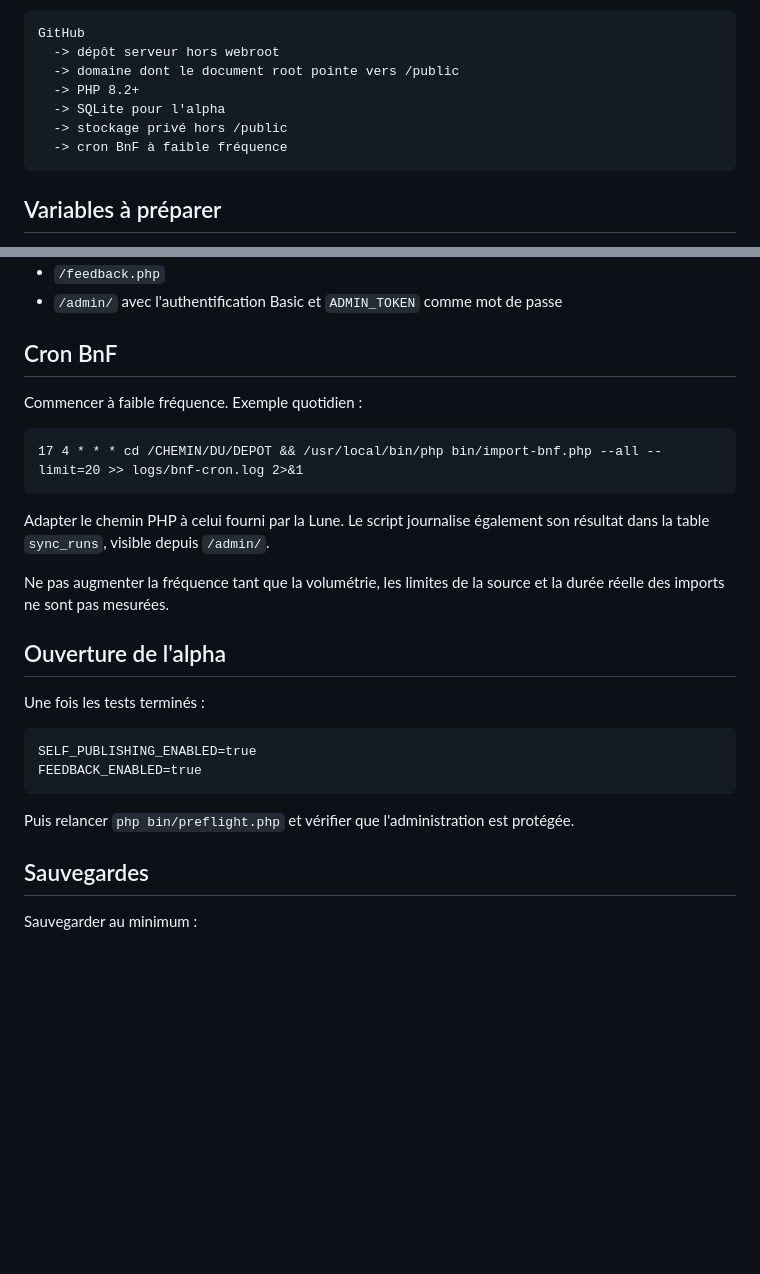
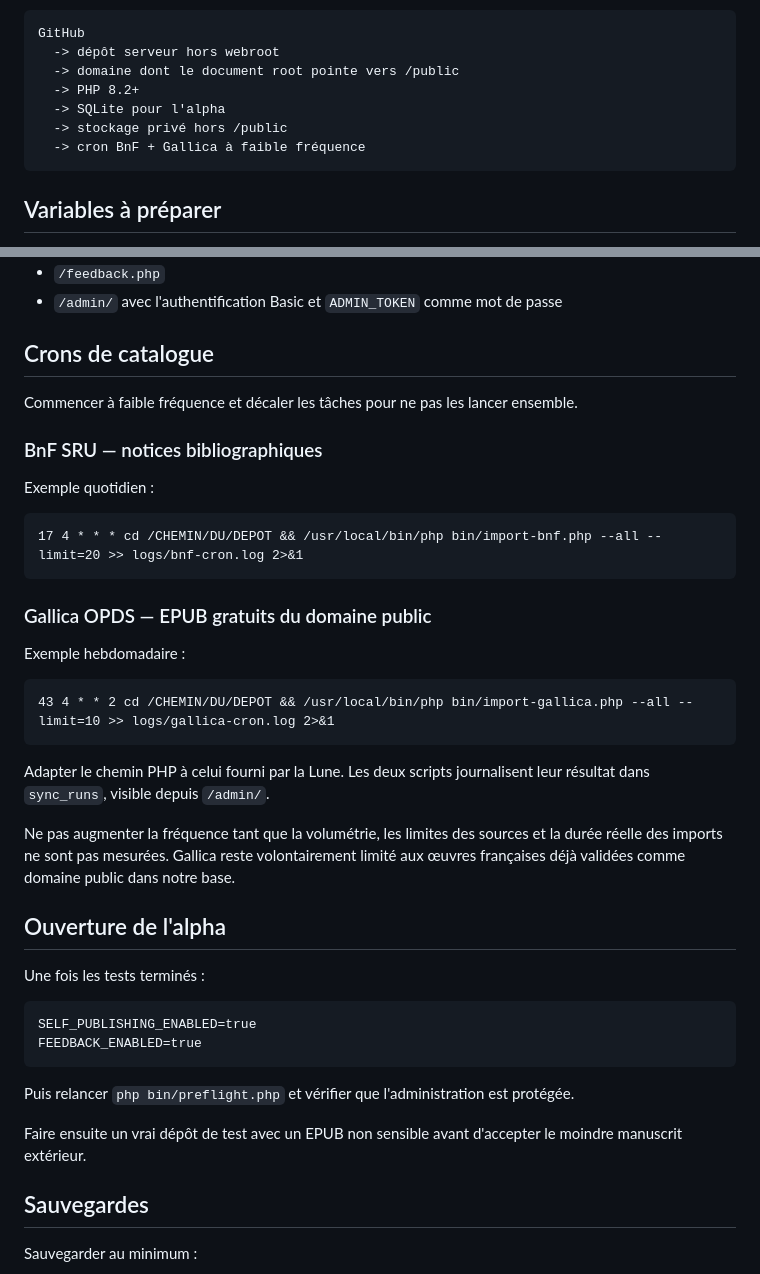
Before and after one commit to jasmin-abernathy/librairie-universelle, a Markdown page: docs/O2SWITCH-DEPLOY.md, 2 parts joined by grey strips. Drawn GitHub-style; blank space fills up the shorter version.

Commit message:
Add Gallica cron to Lune deployment guide

````diff
--- a/docs/O2SWITCH-DEPLOY.md
+++ b/docs/O2SWITCH-DEPLOY.md
@@ -13,7 +13,7 @@ GitHub
   -> PHP 8.2+
   -> SQLite pour l'alpha
   -> stockage privé hors /public
-  -> cron BnF à faible fréquence
+  -> cron BnF + Gallica à faible fréquence
 ```
 
 ## Variables à préparer
@@ -72,17 +72,29 @@ Tester ensuite :
 - `/feedback.php`
 - `/admin/` avec l'authentification Basic et `ADMIN_TOKEN` comme mot de passe
 
-## Cron BnF
+## Crons de catalogue
 
-Commencer à faible fréquence. Exemple quotidien :
+Commencer à faible fréquence et décaler les tâches pour ne pas les lancer ensemble.
+
+### BnF SRU — notices bibliographiques
+
+Exemple quotidien :
 
 ```cron
 17 4 * * * cd /CHEMIN/DU/DEPOT && /usr/local/bin/php bin/import-bnf.php --all --limit=20 >> logs/bnf-cron.log 2>&1
 ```
 
-Adapter le chemin PHP à celui fourni par la Lune. Le script journalise également son résultat dans la table `sync_runs`, visible depuis `/admin/`.
+### Gallica OPDS — EPUB gratuits du domaine public
 
-Ne pas augmenter la fréquence tant que la volumétrie, les limites de la source et la durée réelle des imports ne sont pas mesurées.
+Exemple hebdomadaire :
+
+```cron
+43 4 * * 2 cd /CHEMIN/DU/DEPOT && /usr/local/bin/php bin/import-gallica.php --all --limit=10 >> logs/gallica-cron.log 2>&1
+```
+
+Adapter le chemin PHP à celui fourni par la Lune. Les deux scripts journalisent leur résultat dans `sync_runs`, visible depuis `/admin/`.
+
+Ne pas augmenter la fréquence tant que la volumétrie, les limites des sources et la durée réelle des imports ne sont pas mesurées. Gallica reste volontairement limité aux œuvres françaises déjà validées comme domaine public dans notre base.
 
 ## Ouverture de l'alpha
 
@@ -94,6 +106,8 @@ FEEDBACK_ENABLED=true
 ```
 
 Puis relancer `php bin/preflight.php` et vérifier que l'administration est protégée.
+
+Faire ensuite un vrai dépôt de test avec un EPUB non sensible avant d'accepter le moindre manuscrit extérieur.
 
 ## Sauvegardes
 
````
